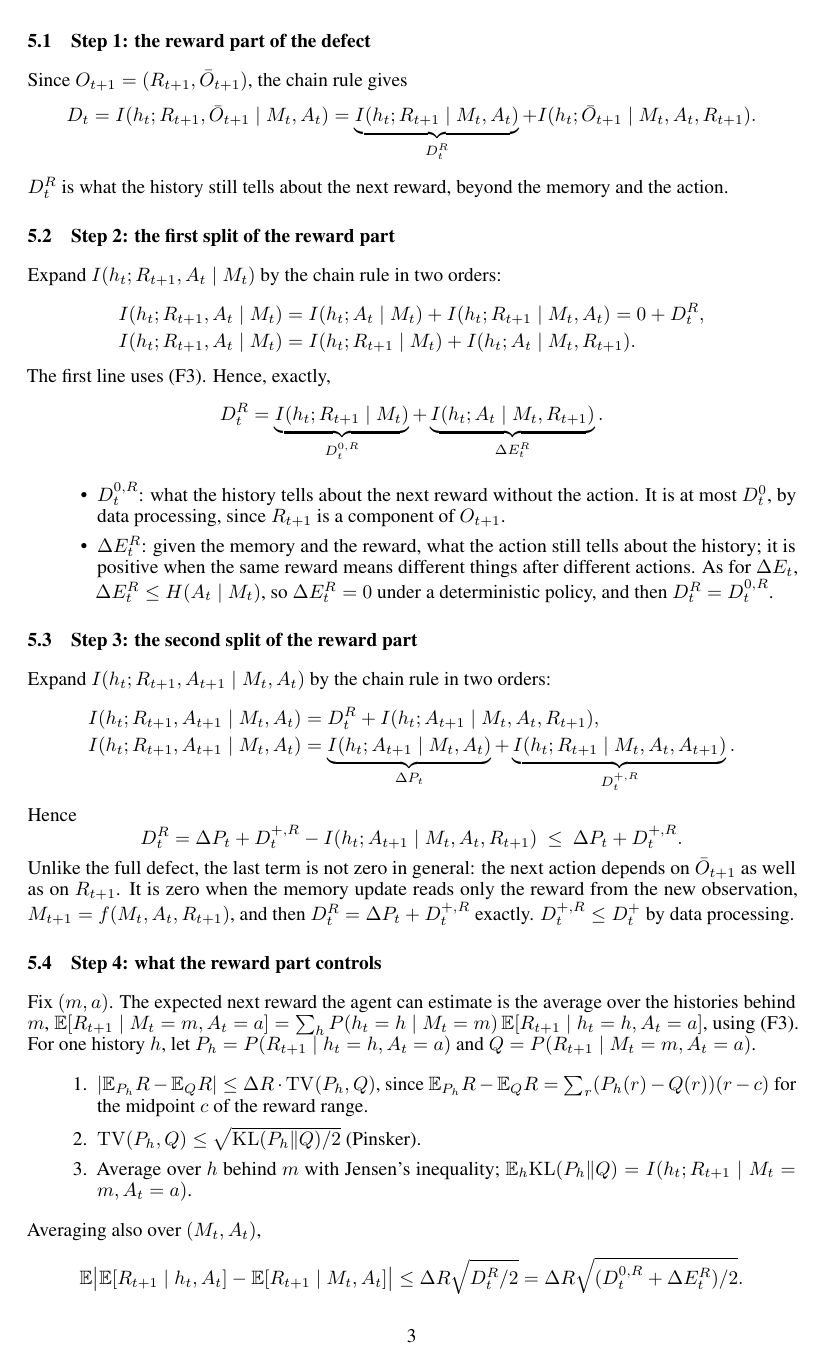
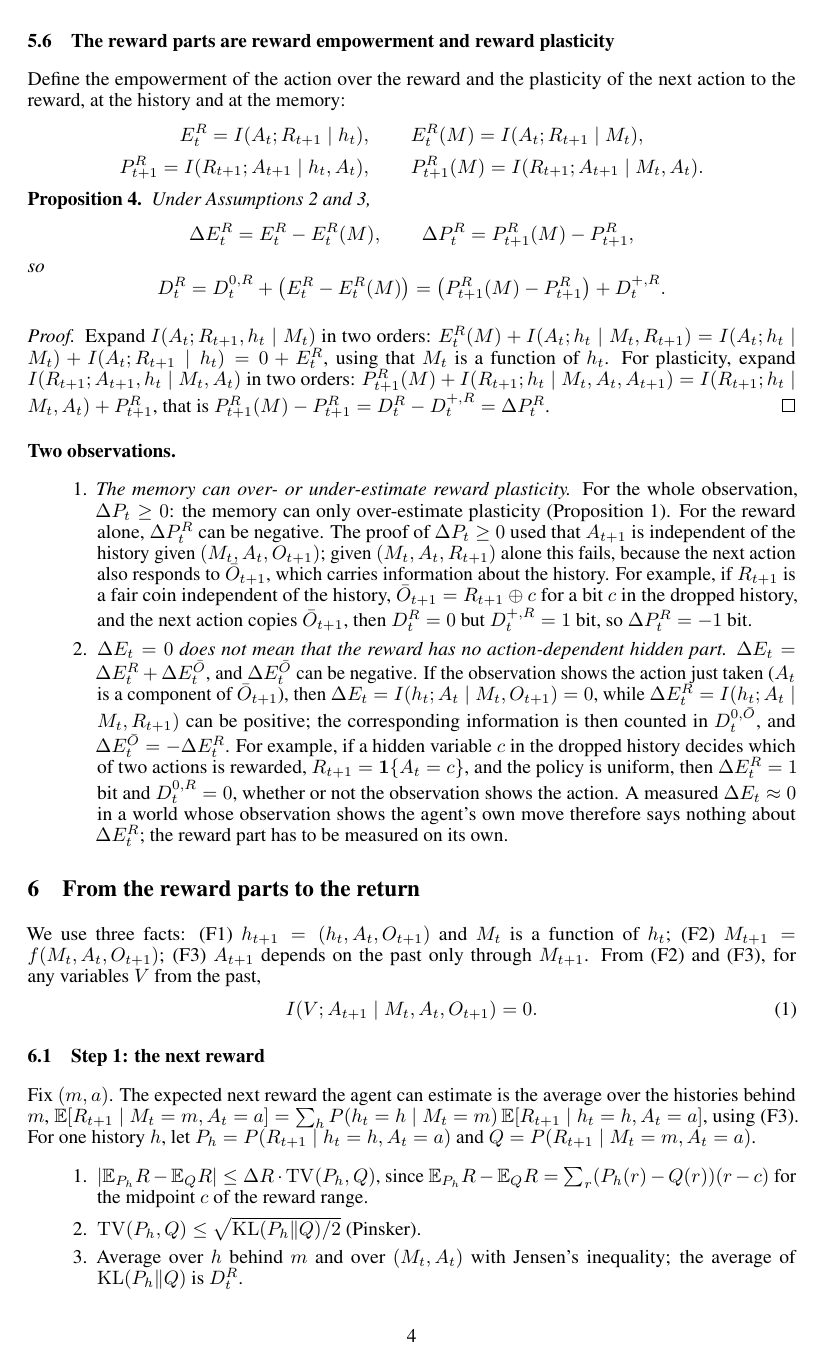
Before and after one commit to Beikewzh/Plasticity_Empowerment_Research_Note, a LaTeX paper (main.tex): page 3 of 5 before the commit and page 4 of 6 after it. Compiled offline with pdfLaTeX.

Commit message:
Every term split into reward and rest; reward parts = reward empowerment and reward plasticity mismatches; two observations (reward plasticity mismatch can be negative; dE = 0 does not imply dE^R = 0); Section 6 reworked to use D^R
Co-Authored-By: Claude Opus 5.5 <noreply@anthropic.com>

```diff
--- a/main.tex
+++ b/main.tex
@@ -132,53 +180,46 @@ From (F2) and (F3), for any variables $V$ from the past,
+\subsection{The reward parts are reward empowerment and reward plasticity}
+
+Define the empowerment of the action over the reward and the plasticity of the next action to the reward, at the history and at the memory:
+\begin{gather*}
+E^R_t=I(A_t;R_{t+1}\mid h_t),\qquad E^R_t(M)=I(A_t;R_{t+1}\mid M_t),\\
+P^R_{t+1}=I(R_{t+1};A_{t+1}\mid h_t,A_t),\qquad P^R_{t+1}(M)=I(R_{t+1};A_{t+1}\mid M_t,A_t).
+\end{gather*}
+
+\begin{proposition}\label{prop:reward-pe}
+Under Assumptions~\ref{as:mem} and~\ref{as:pol},
+\[
+\dE^R_t=E^R_t-E^R_t(M),\qquad \dP^R_t=P^R_{t+1}(M)-P^R_{t+1},
+\]
+so
+\[
+D^R_t=D^{0,R}_t+\big(E^R_t-E^R_t(M)\big)=\big(P^R_{t+1}(M)-P^R_{t+1}\big)+D^{+,R}_t .
+\]
+\end{proposition}
+
+\begin{proof}
+Expand $I(A_t;R_{t+1},h_t\mid M_t)$ in two orders: $E^R_t(M)+I(A_t;h_t\mid M_t,R_{t+1})=I(A_t;h_t\mid M_t)+I(A_t;R_{t+1}\mid h_t)=0+E^R_t$, using that $M_t$ is a function of $h_t$. For plasticity, expand $I(R_{t+1};A_{t+1},h_t\mid M_t,A_t)$ in two orders: $P^R_{t+1}(M)+I(R_{t+1};h_t\mid M_t,A_t,A_{t+1})=I(R_{t+1};h_t\mid M_t,A_t)+P^R_{t+1}$, that is $P^R_{t+1}(M)-P^R_{t+1}=D^R_t-D^{+,R}_t=\dP^R_t$.
+\end{proof}
+
+\paragraph{Two observations.}
+\begin{enumerate}
+\item \emph{The memory can over- or under-estimate reward plasticity.} For the whole observation, $\dP_t\ge0$: the memory can only over-estimate plasticity (Proposition~\ref{prop:mismatch}). For the reward alone, $\dP^R_t$ can be negative. The proof of $\dP_t\ge0$ used that $A_{t+1}$ is independent of the history given $(M_t,A_t,O_{t+1})$; given $(M_t,A_t,R_{t+1})$ alone this fails, because the next action also responds to $\bar O_{t+1}$, which carries information about the history. For example, if $R_{t+1}$ is a fair coin independent of the history, $\bar O_{t+1}=R_{t+1}\oplus c$ for a bit $c$ in the dropped history, and the next action copies $\bar O_{t+1}$, then $D^R_t=0$ but $D^{+,R}_t=1$ bit, so $\dP^R_t=-1$ bit.
+\item \emph{$\dE_t=0$ does not mean that the reward has no action-dependent hidden part.} $\dE_t=\dE^R_t+\dE^{\bar O}_t$, and $\dE^{\bar O}_t$ can be negative. If the observation shows the action just taken ($A_t$ is a component of $\bar O_{t+1}$), then $\dE_t=I(h_t;A_t\mid M_t,O_{t+1})=0$, while $\dE^R_t=I(h_t;A_t\mid M_t,R_{t+1})$ can be positive; the corresponding information is then counted in $D^{0,\bar O}_t$, and $\dE^{\bar O}_t=-\dE^R_t$. For example, if a hidden variable $c$ in the dropped history decides which of two actions is rewarded, $R_{t+1}=\mathbf 1\{A_t=c\}$, and the policy is uniform, then $\dE^R_t=1$ bit and $D^{0,R}_t=0$, whether or not the observation shows the action. A measured $\dE_t\approx0$ in a world whose observation shows the agent's own move therefore says nothing about $\dE^R_t$; the reward part has to be measured on its own.
+\end{enumerate}
+
+\section{From the reward parts to the return}
+
+We use three facts: (F1) $h_{t+1}=(h_t,A_t,O_{t+1})$ and $M_t$ is a function of $h_t$; (F2) $M_{t+1}=f(M_t,A_t,O_{t+1})$; (F3) $A_{t+1}$ depends on the past only through $M_{t+1}$. From (F2) and (F3), for any variables $V$ from the past,
 \begin{equation}\label{eq:action-zero}
 I(V;A_{t+1}\mid M_t,A_t,O_{t+1})=0 .
 \end{equation}
 
-\subsection{Step 1: the reward part of the defect}
+\subsection{Step 1: the next reward}
 
-Since $O_{t+1}=(R_{t+1},\bar O_{t+1})$, the chain rule gives
-\[
-D_t=I(h_t;R_{t+1},\bar O_{t+1}\mid M_t,A_t)=\underbrace{I(h_t;R_{t+1}\mid M_t,A_t)}_{D^R_t}+I(h_t;\bar O_{t+1}\mid M_t,A_t,R_{t+1}).
-\]
-$D^R_t$ is what the history still tells about the next reward, beyond the memory and the action.
-
-\subsection{Step 2: the first split of the reward part}
-
-Expand $I(h_t;R_{t+1},A_t\mid M_t)$ by the chain rule in two orders:
-\begin{align*}
-I(h_t;R_{t+1},A_t\mid M_t)&=I(h_t;A_t\mid M_t)+I(h_t;R_{t+1}\mid M_t,A_t)=0+D^R_t,\\
-I(h_t;R_{t+1},A_t\mid M_t)&=I(h_t;R_{t+1}\mid M_t)+I(h_t;A_t\mid M_t,R_{t+1}).
-\end{align*}
-The first line uses (F3). Hence, exactly,
-\[
-D^R_t=\underbrace{I(h_t;R_{t+1}\mid M_t)}_{D^{0,R}_t}+\underbrace{I(h_t;A_t\mid M_t,R_{t+1})}_{\dE^R_t}.
-\]
-\begin{itemize}
-\item $D^{0,R}_t$: what the history tells about the next reward without the action. It is at most $D^0_t$, by data processing, since $R_{t+1}$ is a component of $O_{t+1}$.
-\item $\dE^R_t$: given the memory and the reward, what the action still tells about the history; it is positive when the same reward means different things after different actions. As for $\dE_t$, $\dE^R_t\le H(A_t\mid M_t)$, so $\dE^R_t=0$ under a deterministic policy, and then $D^R_t=D^{0,R}_t$.
-\end{itemize}
-
-\subsection{Step 3: the second split of the reward part}
-
-Expand $I(h_t;R_{t+1},A_{t+1}\mid M_t,A_t)$ by the chain rule in two orders:
-\begin{align*}
-I(h_t;R_{t+1},A_{t+1}\mid M_t,A_t)&=D^R_t+I(h_t;A_{t+1}\mid M_t,A_t,R_{t+1}),\\
-I(h_t;R_{t+1},A_{t+1}\mid M_t,A_t)&=\underbrace{I(h_t;A_{t+1}\mid M_t,A_t)}_{\dP_t}+\underbrace{I(h_t;R_{t+1}\mid M_t,A_t,A_{t+1})}_{D^{+,R}_t}.
-\end{align*}
-Hence
-\[
-D^R_t=\dP_t+D^{+,R}_t-I(h_t;A_{t+1}\mid M_t,A_t,R_{t+1})\ \le\ \dP_t+D^{+,R}_t .
-\]
-Unlike the full defect, the last term is not zero in general: the next action depends on $\bar O_{t+1}$ as well as on $R_{t+1}$. It is zero when the memory update reads only the reward from the new observation, $M_{t+1}=f(M_t,A_t,R_{t+1})$, and then $D^R_t=\dP_t+D^{+,R}_t$ exactly. $D^{+,R}_t\le D^+_t$ by data processing.
-
-\subsection{Step 4: what the reward part controls}
-
-Fix $(m,a)$. The expected next reward the agent can estimate is the average over the histories behind $m$,
-$\E[R_{t+1}\mid M_t=m,A_t=a]=\sum_hP(h_t=h\mid M_t=m)\,\E[R_{t+1}\mid h_t=h,A_t=a]$, using (F3). For one history $h$, let $P_h=P(R_{t+1}\mid h_t=h,A_t=a)$ and $Q=P(R_{t+1}\mid M_t=m,A_t=a)$.
+Fix $(m,a)$. The expected next reward the agent can estimate is the average over the histories behind $m$, $\E[R_{t+1}\mid M_t=m,A_t=a]=\sum_hP(h_t=h\mid M_t=m)\,\E[R_{t+1}\mid h_t=h,A_t=a]$, using (F3). For one history $h$, let $P_h=P(R_{t+1}\mid h_t=h,A_t=a)$ and $Q=P(R_{t+1}\mid M_t=m,A_t=a)$.
 \begin{enumerate}
 \item $|\E_{P_h}R-\E_QR|\le\Delta R\cdot\mathrm{TV}(P_h,Q)$, since $\E_{P_h}R-\E_QR=\sum_r(P_h(r)-Q(r))(r-c)$ for the midpoint $c$ of the reward range.
 \item $\mathrm{TV}(P_h,Q)\le\sqrt{\mathrm{KL}(P_h\|Q)/2}$ (Pinsker).
-\item Average over $h$ behind $m$ with Jensen's inequality; $\E_h\mathrm{KL}(P_h\|Q)=I(h_t;R_{t+1}\mid M_t=m,A_t=a)$.
+\item Average over $h$ behind $m$ and over $(M_t,A_t)$ with Jensen's inequality; the average of $\mathrm{KL}(P_h\|Q)$ is $D^R_t$.
 \end{enumerate}
-Averaging also over $(M_t,A_t)$,
+Hence, with Propositions~\ref{prop:table} and~\ref{prop:reward-pe},
 \[
-\E\big|\E[R_{t+1}\mid h_t,A_t]-\E[R_{t+1}\mid M_t,A_t]\big|\le\Delta R\sqrt{D^R_t/2}=\Delta R\sqrt{(D^{0,R}_t+\dE^R_t)/2}.
```
Also changed, not shown: main.tex (110 more changed lines).
